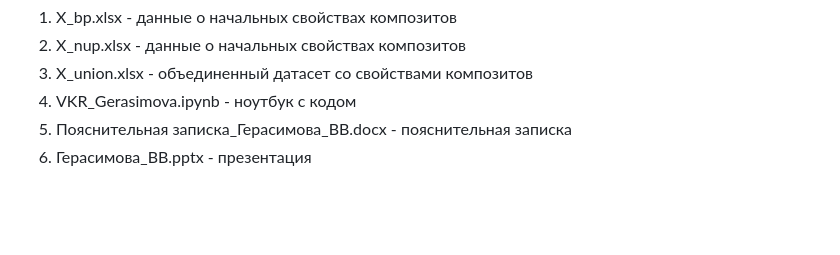
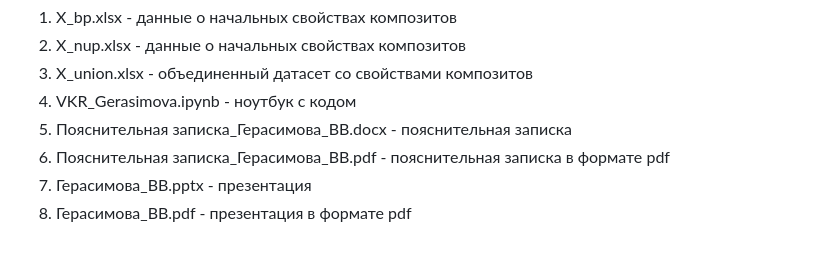
Before and after one commit to ValGeras/vkr, a Markdown page: README.md, the part around the change. Drawn GitHub-style; blank space fills up the shorter version.

```diff
--- a/README.md
+++ b/README.md
@@ -21,4 +21,6 @@
 3. X_union.xlsx - объединенный датасет со свойствами композитов
 4. VKR_Gerasimova.ipynb - ноутбук с кодом
 5. Пояснительная записка_Герасимова_ВВ.docx - пояснительная записка
-6. Герасимова_ВВ.pptx - презентация
+6. Пояснительная записка_Герасимова_ВВ.pdf - пояснительная записка в формате pdf
+7. Герасимова_ВВ.pptx - презентация
+8. Герасимова_ВВ.pdf - презентация в формате pdf
```
